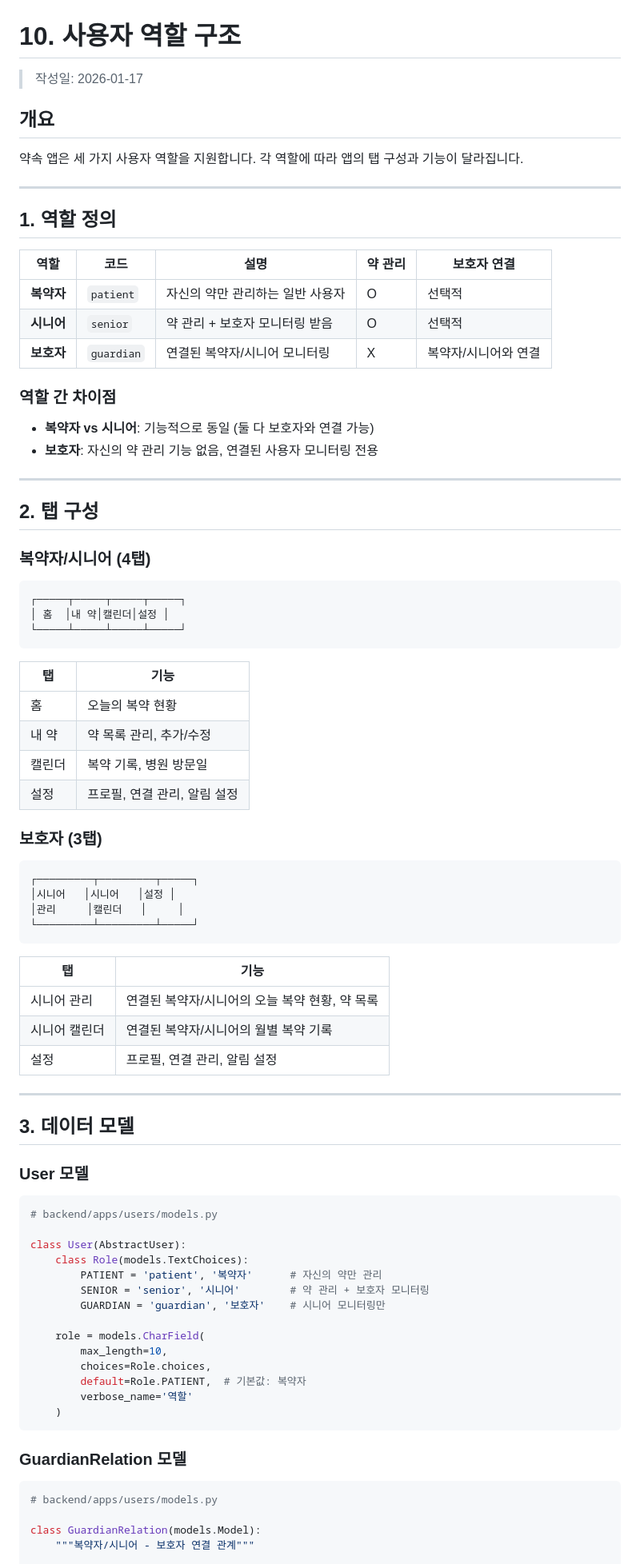
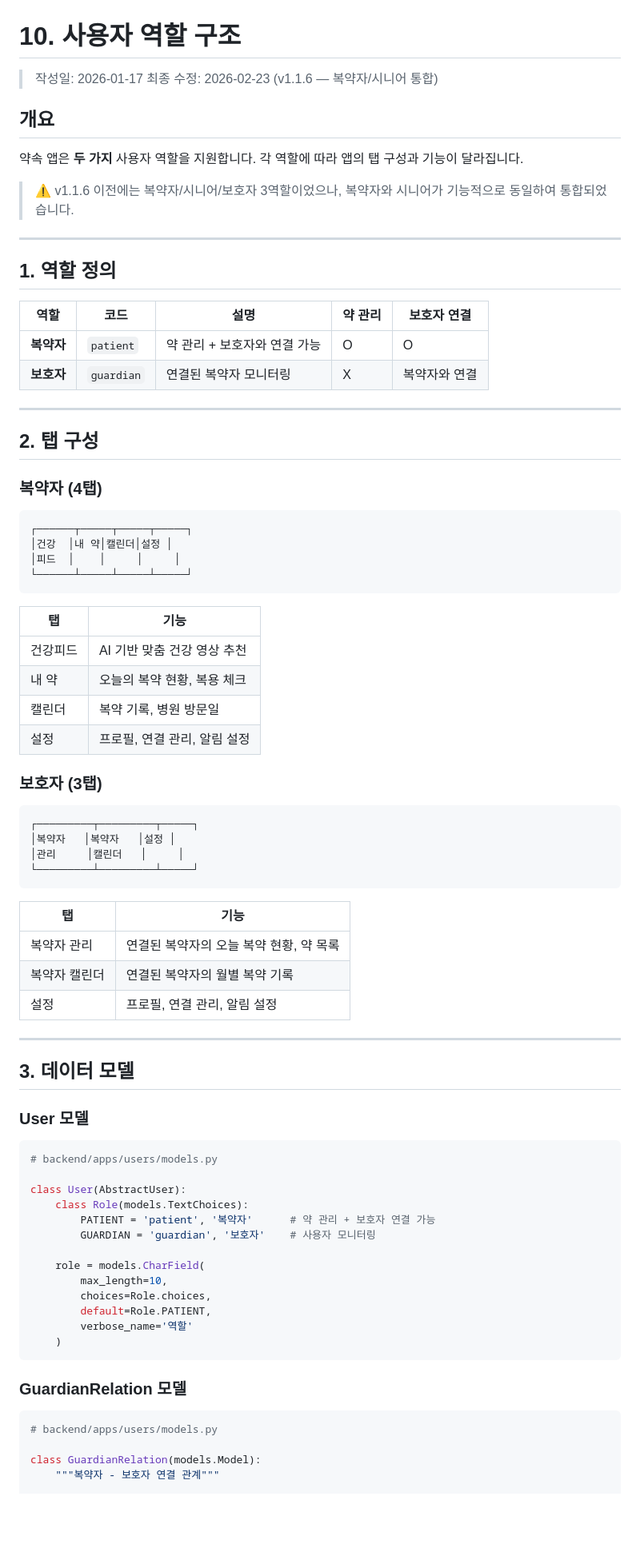
Before and after one commit to jongwoo108/yak-sok, a Markdown page: docs/development/10_role_structure.md, the part around one of its changes. Shown at 80% size. GitHub-like rendering; blank space fills up the shorter version.

````diff
--- a/docs/development/10_role_structure.md
+++ b/docs/development/10_role_structure.md
@@ -1,10 +1,13 @@
 # 10. 사용자 역할 구조
 
 > 작성일: 2026-01-17
+> 최종 수정: 2026-02-23 (v1.1.6 — 복약자/시니어 통합)
 
 ## 개요
 
-약속 앱은 세 가지 사용자 역할을 지원합니다. 각 역할에 따라 앱의 탭 구성과 기능이 달라집니다.
+약속 앱은 **두 가지** 사용자 역할을 지원합니다. 각 역할에 따라 앱의 탭 구성과 기능이 달라집니다.
+
+> ⚠️ v1.1.6 이전에는 복약자/시니어/보호자 3역할이었으나, 복약자와 시니어가 기능적으로 동일하여 통합되었습니다.
 
 ---
 
@@ -12,31 +15,26 @@
 
 | 역할 | 코드 | 설명 | 약 관리 | 보호자 연결 |
 |------|------|------|---------|-------------|
-| **복약자** | `patient` | 자신의 약만 관리하는 일반 사용자 | O | 선택적 |
-| **시니어** | `senior` | 약 관리 + 보호자 모니터링 받음 | O | 선택적 |
-| **보호자** | `guardian` | 연결된 복약자/시니어 모니터링 | X | 복약자/시니어와 연결 |
-
-### 역할 간 차이점
-
-- **복약자 vs 시니어**: 기능적으로 동일 (둘 다 보호자와 연결 가능)
-- **보호자**: 자신의 약 관리 기능 없음, 연결된 사용자 모니터링 전용
+| **복약자** | `patient` | 약 관리 + 보호자와 연결 가능 | O | O |
+| **보호자** | `guardian` | 연결된 복약자 모니터링 | X | 복약자와 연결 |
 
 ---
 
 ## 2. 탭 구성
 
-### 복약자/시니어 (4탭)
+### 복약자 (4탭)
 
 ```
-┌─────┬─────┬─────┬─────┐
-│ 홈  │내 약│캘린더│설정 │
-└─────┴─────┴─────┴─────┘
+┌──────┬─────┬─────┬─────┐
+│건강  │내 약│캘린더│설정 │
+│피드  │    │     │     │
+└──────┴─────┴─────┴─────┘
 ```
 
 | 탭 | 기능 |
 |----|------|
-| 홈 | 오늘의 복약 현황 |
-| 내 약 | 약 목록 관리, 추가/수정 |
+| 건강피드 | AI 기반 맞춤 건강 영상 추천 |
+| 내 약 | 오늘의 복약 현황, 복용 체크 |
 | 캘린더 | 복약 기록, 병원 방문일 |
 | 설정 | 프로필, 연결 관리, 알림 설정 |
 
@@ -44,15 +42,15 @@
 
 ```
 ┌─────────┬─────────┬─────┐
-│시니어   │시니어   │설정 │
+│복약자   │복약자   │설정 │
 │관리     │캘린더   │     │
 └─────────┴─────────┴─────┘
 ```
 
 | 탭 | 기능 |
 |----|------|
-| 시니어 관리 | 연결된 복약자/시니어의 오늘 복약 현황, 약 목록 |
-| 시니어 캘린더 | 연결된 복약자/시니어의 월별 복약 기록 |
+| 복약자 관리 | 연결된 복약자의 오늘 복약 현황, 약 목록 |
+| 복약자 캘린더 | 연결된 복약자의 월별 복약 기록 |
 | 설정 | 프로필, 연결 관리, 알림 설정 |
 
 ---
@@ -66,14 +64,13 @@
 
 class User(AbstractUser):
     class Role(models.TextChoices):
-        PATIENT = 'patient', '복약자'      # 자신의 약만 관리
-        SENIOR = 'senior', '시니어'        # 약 관리 + 보호자 모니터링
-        GUARDIAN = 'guardian', '보호자'    # 시니어 모니터링만
+        PATIENT = 'patient', '복약자'      # 약 관리 + 보호자 연결 가능
+        GUARDIAN = 'guardian', '보호자'    # 사용자 모니터링
 
     role = models.CharField(
         max_length=10,
         choices=Role.choices,
-        default=Role.PATIENT,  # 기본값: 복약자
+        default=Role.PATIENT,
         verbose_name='역할'
     )
 ```
@@ -84,5 +81,5 @@ class User(AbstractUser):
 # backend/apps/users/models.py
 
 class GuardianRelation(models.Model):
-    """복약자/시니어 - 보호자 연결 관계"""
+    """복약자 - 보호자 연결 관계"""
 
````
Also changed, not shown: other parts of docs/development/10_role_structure.md (+18 -25 lines), docs/development/21_v1.1.6_changelog.md (added, +102 -0 lines).
